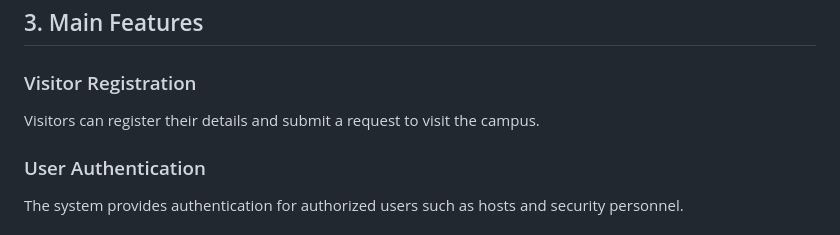
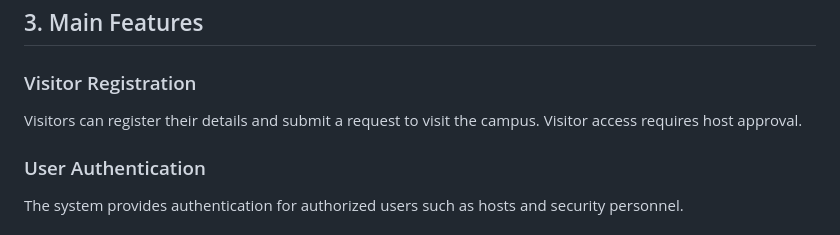
Before and after one commit to prana-j/campus-visitor-management-system, a Markdown page: README.md, the part around the change. GitHub-like rendering.

Commit message:
Add visitor approval policy

```diff
--- a/README.md
+++ b/README.md
@@ -32,6 +32,7 @@ The main objectives of the Campus Visitor Management System are:
 ### Visitor Registration
 
 Visitors can register their details and submit a request to visit the campus.
+Visitor access requires host approval.
 
 ### User Authentication
 
```
